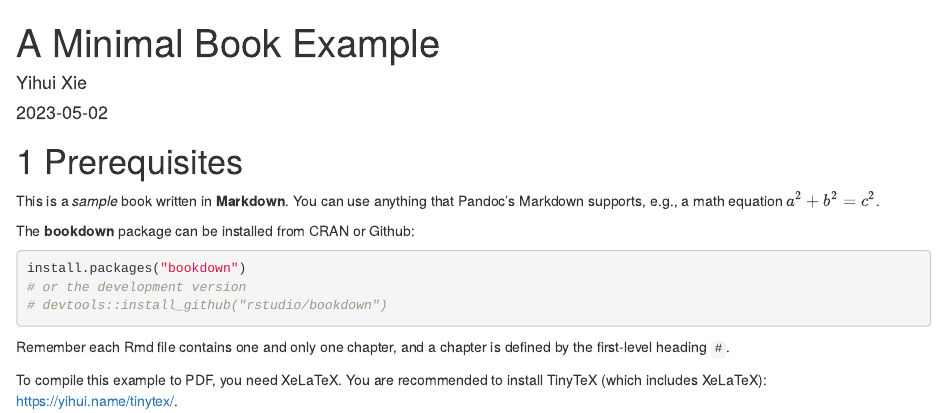
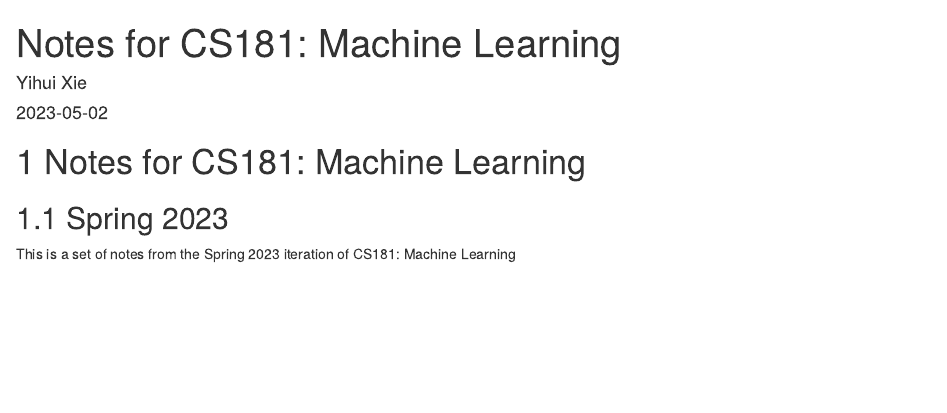
Before and after one commit to onefishy/ML_notes, an R Markdown document (index.Rmd): the page in a window 1100 px wide, from its top. Rendered offline with R 4.5, knitr and Pandoc, with nearby package versions; drawn as R Markdown's standard HTML page in place of the format the file asks for; a font, style sheet, LaTeX package, included part or bibliography that could not be used is replaced or left out.

Commit message:
Update index.Rmd

````diff
--- a/index.Rmd
+++ b/index.Rmd
@@ -1,5 +1,5 @@
 ---
-title: "A Minimal Book Example"
+title: "Notes for CS181: Machine Learning"
 author: "Yihui Xie"
 date: "`r Sys.Date()`"
 site: bookdown::bookdown_site
@@ -9,28 +9,12 @@ bibliography: [book.bib, packages.bib]
 biblio-style: apalike
 link-citations: yes
 github-repo: rstudio/bookdown-demo
-description: "This is a minimal example of using the bookdown package to write a book. The output format for this example is bookdown::gitbook."
+description: "This is a set of note for CS181: Machine Learning (Spring 2023)"
 ---
 
-# Prerequisites
+# Notes for CS181: Machine Learning
+## Spring 2023
 
-This is a _sample_ book written in **Markdown**. You can use anything that Pandoc's Markdown supports, e.g., a math equation $a^2 + b^2 = c^2$.
+This is a set of notes from the Spring 2023 iteration of CS181: Machine Learning
 
-The **bookdown** package can be installed from CRAN or Github:
-
-```{r eval=FALSE}
-install.packages("bookdown")
-# or the development version
-# devtools::install_github("rstudio/bookdown")
-```
-
-Remember each Rmd file contains one and only one chapter, and a chapter is defined by the first-level heading `#`.
-
-To compile this example to PDF, you need XeLaTeX. You are recommended to install TinyTeX (which includes XeLaTeX): <https://yihui.name/tinytex/>.
-
-```{r include=FALSE}
-# automatically create a bib database for R packages
-knitr::write_bib(c(
-  .packages(), 'bookdown', 'knitr', 'rmarkdown'
-), 'packages.bib')
-```
+![](https://i.imgur.com/xDR9VQd.png)
````
